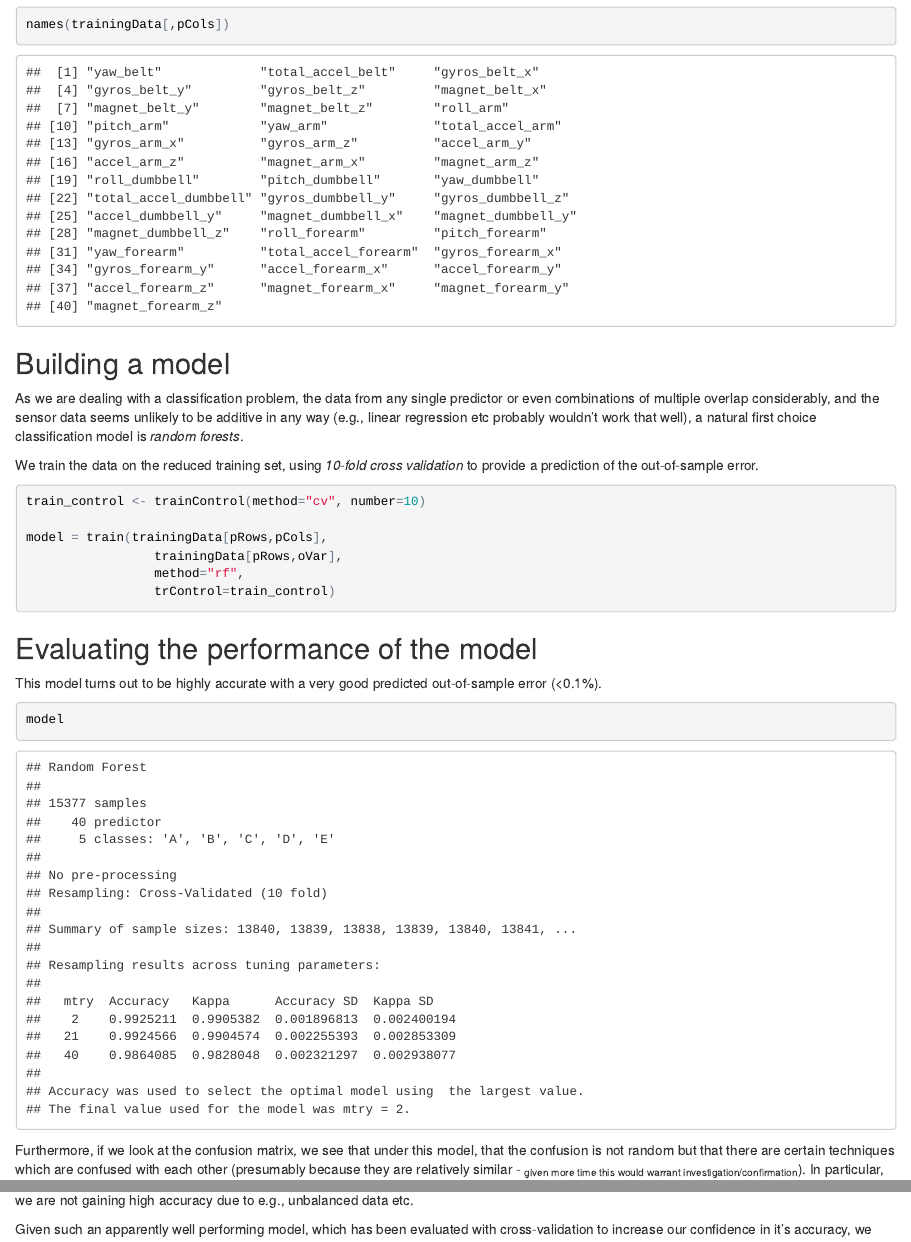
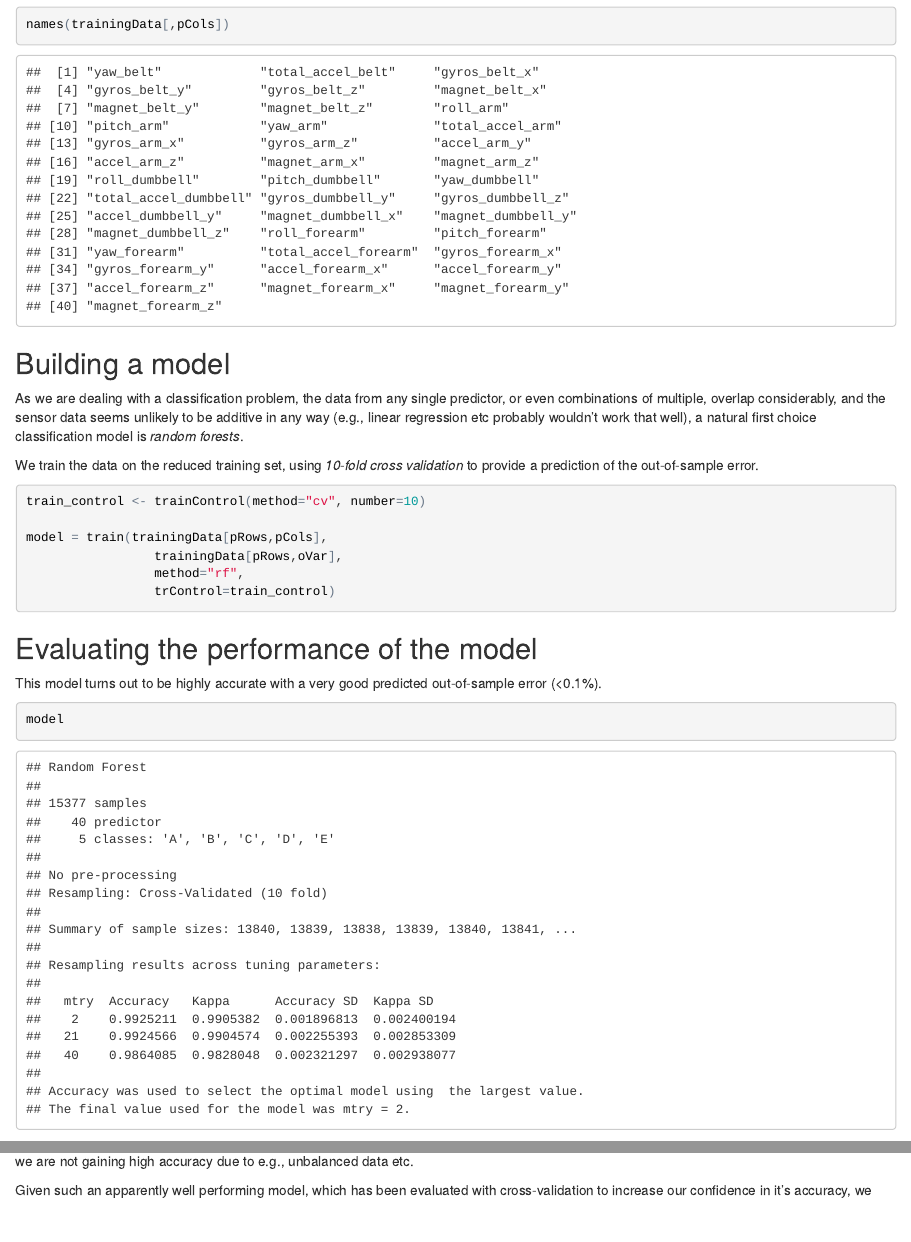
Before and after one commit to MGwynne/predmachinelearn-015-project, an R Markdown document (analysis.Rmd): the page in a window 1100 px wide, from 2870 px down, and a second part further down, joined at a grey line. The pictures show the output file analysis.html that the author committed with the source, opened offline.

Commit message:
Fixing some spelling/grammar mistakes.

````diff
--- a/analysis.Rmd
+++ b/analysis.Rmd
@@ -119,7 +119,7 @@ names(trainingData[,pCols])
 
 ## Building a model
 
-As we are dealing with a classification problem, the data from any single predictor or even combinations of multiple overlap considerably, and the sensor data seems unlikely to be additive in any way (e.g., linear regression etc probably wouldn't work that well), a natural first choice classification model is *random forests*.
+As we are dealing with a classification problem, the data from any single predictor, or even combinations of multiple, overlap considerably, and the sensor data seems unlikely to be additive in any way (e.g., linear regression etc probably wouldn't work that well), a natural first choice classification model is *random forests*.
 
 We train the data on the reduced training set, using *10-fold cross validation* to provide a prediction of the out-of-sample error.
 
@@ -141,7 +141,7 @@ This model turns out to be highly accurate with a very good predicted out-of-sam
 model
 ```
 
-Furthermore, if we look at the confusion matrix, we see that under this model, that the confusion is not random but that there are certain techniques which are confused with each other (presumably because they are relatively similar - <sub>given more time this would warrant investigation/confirmation</sub>). In particular, we are not gaining high accuracy due to e.g., unbalanced data etc.
+Furthermore, if we look at the confusion matrix, we see that under this model the confusion is not random but that there are certain techniques which are confused with each other (presumably because they are relatively similar - <sub>given more time this would warrant investigation/confirmation</sub>). In particular, we are not gaining high accuracy due to e.g., unbalanced data etc.
 
 Given such an apparently well performing model, which has been evaluated with cross-validation to increase our confidence in it's accuracy, we can now validate this using our test data.
 
````
Also changed, not shown: analysis.html.
